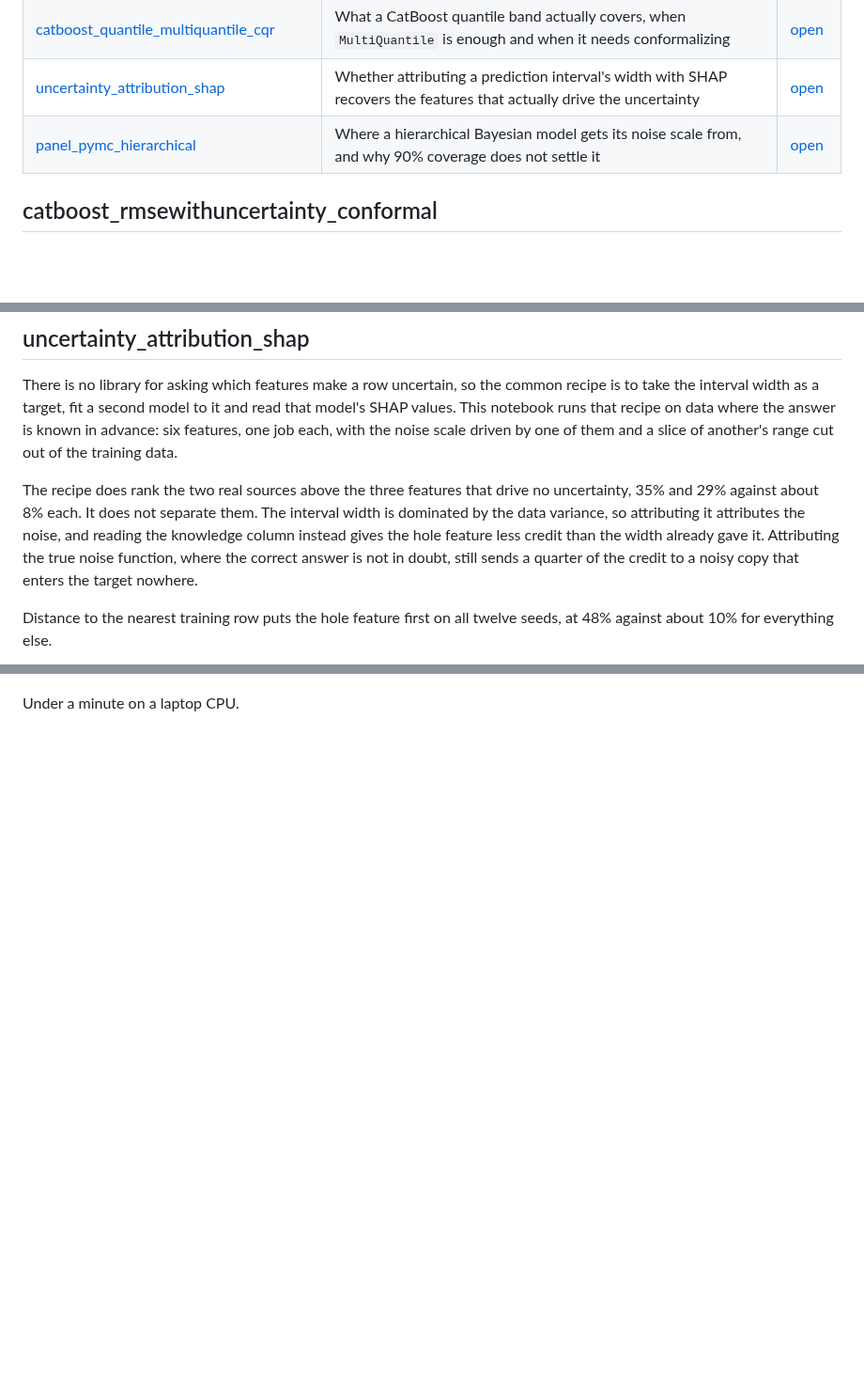
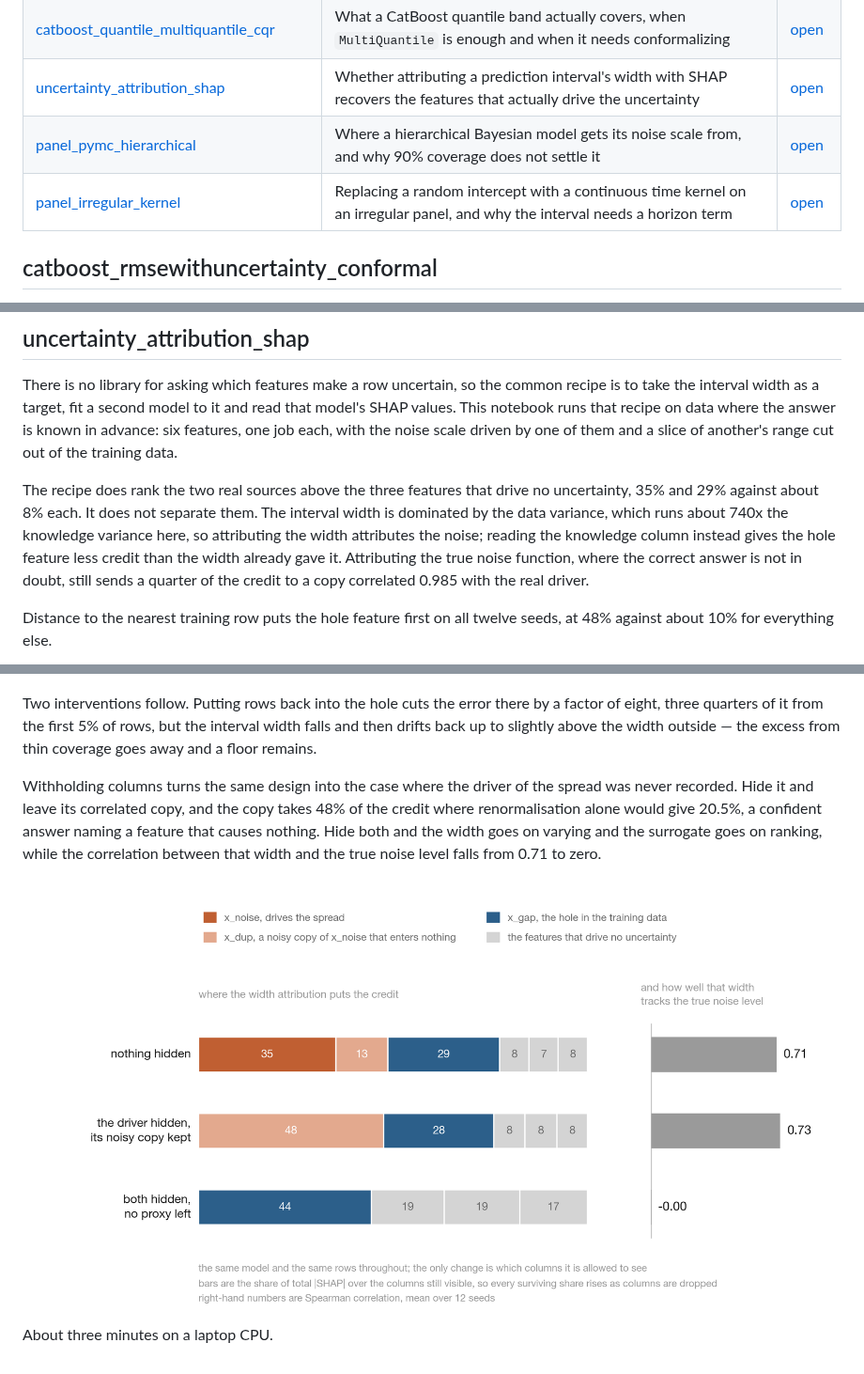
Before and after one commit to firefly1248/demo-notebooks, a Markdown page: README.md, 3 parts joined by grey strips. Shown at 94% size. GitHub-like rendering; pictures changed too: figures/uncertainty_hidden_cause.png (added); blank space fills up the shorter version.

Commit message:
Measure the rows lever and the withheld-driver case
Adds a sweep that puts rows back into the training hole, so the claim
that more data narrows an interval is measured rather than assumed, and
a renormalisation baseline for the withheld-column shares, since dropping
a column inflates every surviving share arithmetically.

Co-Authored-By: Claude Opus 5 <noreply@anthropic.com>

```diff
--- a/README.md
+++ b/README.md
@@ -11,6 +11,7 @@ from public URLs and runnable end to end in Colab.
 | [catboost_quantile_multiquantile_cqr](notebooks/catboost_quantile_multiquantile_cqr.ipynb) | What a CatBoost quantile band actually covers, when `MultiQuantile` is enough and when it needs conformalizing | [open](https://colab.research.google.com/github/firefly1248/demo-notebooks/blob/main/notebooks/catboost_quantile_multiquantile_cqr.ipynb) |
 | [uncertainty_attribution_shap](notebooks/uncertainty_attribution_shap.ipynb) | Whether attributing a prediction interval's width with SHAP recovers the features that actually drive the uncertainty | [open](https://colab.research.google.com/github/firefly1248/demo-notebooks/blob/main/notebooks/uncertainty_attribution_shap.ipynb) |
 | [panel_pymc_hierarchical](notebooks/panel_pymc_hierarchical.ipynb) | Where a hierarchical Bayesian model gets its noise scale from, and why 90% coverage does not settle it | [open](https://colab.research.google.com/github/firefly1248/demo-notebooks/blob/main/notebooks/panel_pymc_hierarchical.ipynb) |
+| [panel_irregular_kernel](notebooks/panel_irregular_kernel.ipynb) | Replacing a random intercept with a continuous time kernel on an irregular panel, and why the interval needs a horizon term | [open](https://colab.research.google.com/github/firefly1248/demo-notebooks/blob/main/notebooks/panel_irregular_kernel.ipynb) |
 
 ## catboost_rmsewithuncertainty_conformal
 
@@ -112,14 +113,26 @@ data.
 
 The recipe does rank the two real sources above the three features that drive no uncertainty, 35%
 and 29% against about 8% each. It does not separate them. The interval width is dominated by the
-data variance, so attributing it attributes the noise, and reading the knowledge column instead
-gives the hole feature less credit than the width already gave it. Attributing the true noise
-function, where the correct answer is not in doubt, still sends a quarter of the credit to a noisy
-copy that enters the target nowhere.
+data variance, which runs about 740x the knowledge variance here, so attributing the width
+attributes the noise; reading the knowledge column instead gives the hole feature less credit than
+the width already gave it. Attributing the true noise function, where the correct answer is not in
+doubt, still sends a quarter of the credit to a copy correlated 0.985 with the real driver.
 
 Distance to the nearest training row puts the hole feature first on all twelve seeds, at 48%
 against about 10% for everything else.
 
 ![attribution of five uncertainty targets](figures/uncertainty_attribution_shap.png)
 
-Under a minute on a laptop CPU.
+Two interventions follow. Putting rows back into the hole cuts the error there by a factor of eight,
+three quarters of it from the first 5% of rows, but the interval width falls and then drifts back up
+to slightly above the width outside — the excess from thin coverage goes away and a floor remains.
+
+Withholding columns turns the same design into the case where the driver of the spread was never
+recorded. Hide it and leave its correlated copy, and the copy takes 48% of the credit where
+renormalisation alone would give 20.5%, a confident answer naming a feature that causes nothing.
+Hide both and the width goes on varying and the surrogate goes on ranking, while the correlation
+between that width and the true noise level falls from 0.71 to zero.
+
+![what happens when the driver is withheld](figures/uncertainty_hidden_cause.png)
+
+About three minutes on a laptop CPU.
```
Also changed, not shown: 1 other file.
